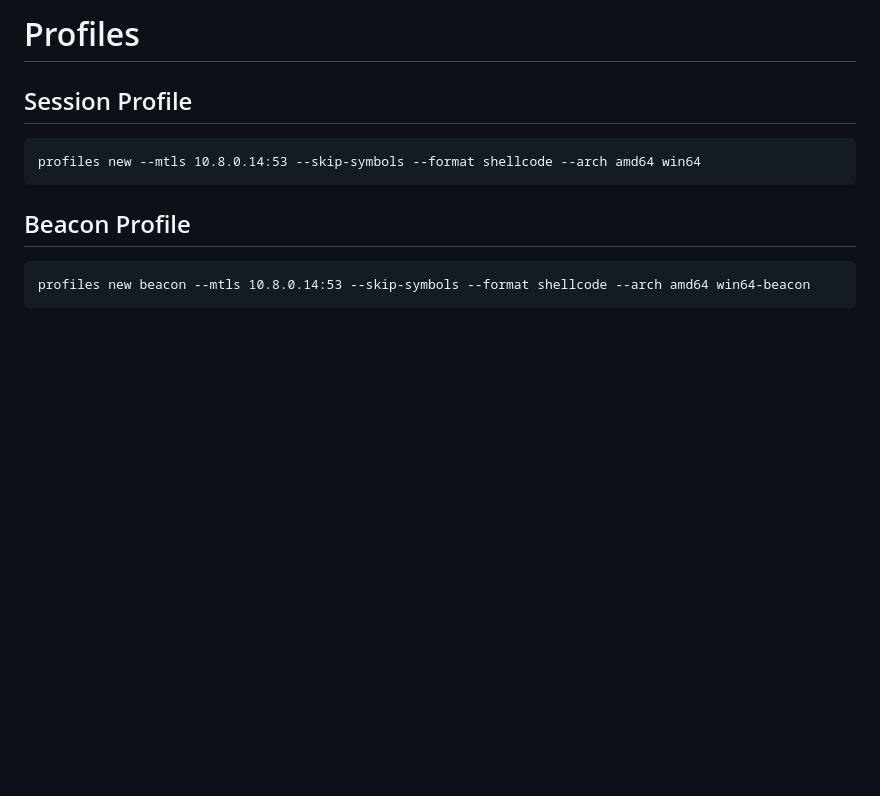
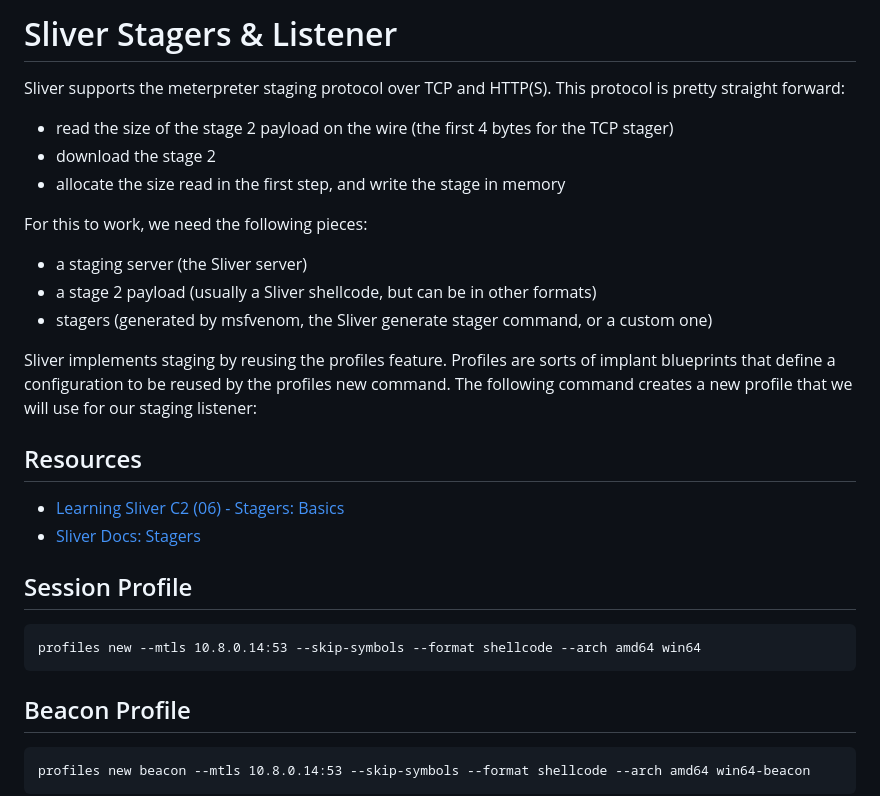
Before and after one commit to purplestormctf/purplestormctf.github.io, a Markdown page: Sliver_Stagers_and_Listeners.md, the part around the change. Drawn GitHub-style; blank space fills up the shorter version.

````diff
--- a/Sliver_Stagers_and_Listeners.md
+++ b/Sliver_Stagers_and_Listeners.md
@@ -1,4 +1,23 @@
-# Profiles
+# Sliver Stagers & Listener
+
+Sliver supports the meterpreter staging protocol over TCP and HTTP(S). This protocol is pretty straight forward:
+
+* read the size of the stage 2 payload on the wire (the first 4 bytes for the TCP stager)
+* download the stage 2
+* allocate the size read in the first step, and write the stage in memory
+
+For this to work, we need the following pieces:
+
+- a staging server (the Sliver server)
+- a stage 2 payload (usually a Sliver shellcode, but can be in other formats)
+- stagers (generated by msfvenom, the Sliver generate stager command, or a custom one)
+
+Sliver implements staging by reusing the profiles feature. Profiles are sorts of implant blueprints that define a configuration to be reused by the profiles new command. The following command creates a new profile that we will use for our staging listener:
+
+## Resources
+- [Learning Sliver C2 (06) - Stagers: Basics](https://dominicbreuker.com/post/learning_sliver_c2_06_stagers/)
+- [Sliver Docs: Stagers](https://sliver.sh/docs?name=Stagers)
+
 ## Session Profile
 ```sliver
 profiles new --mtls 10.8.0.14:53 --skip-symbols --format shellcode --arch amd64 win64
````
